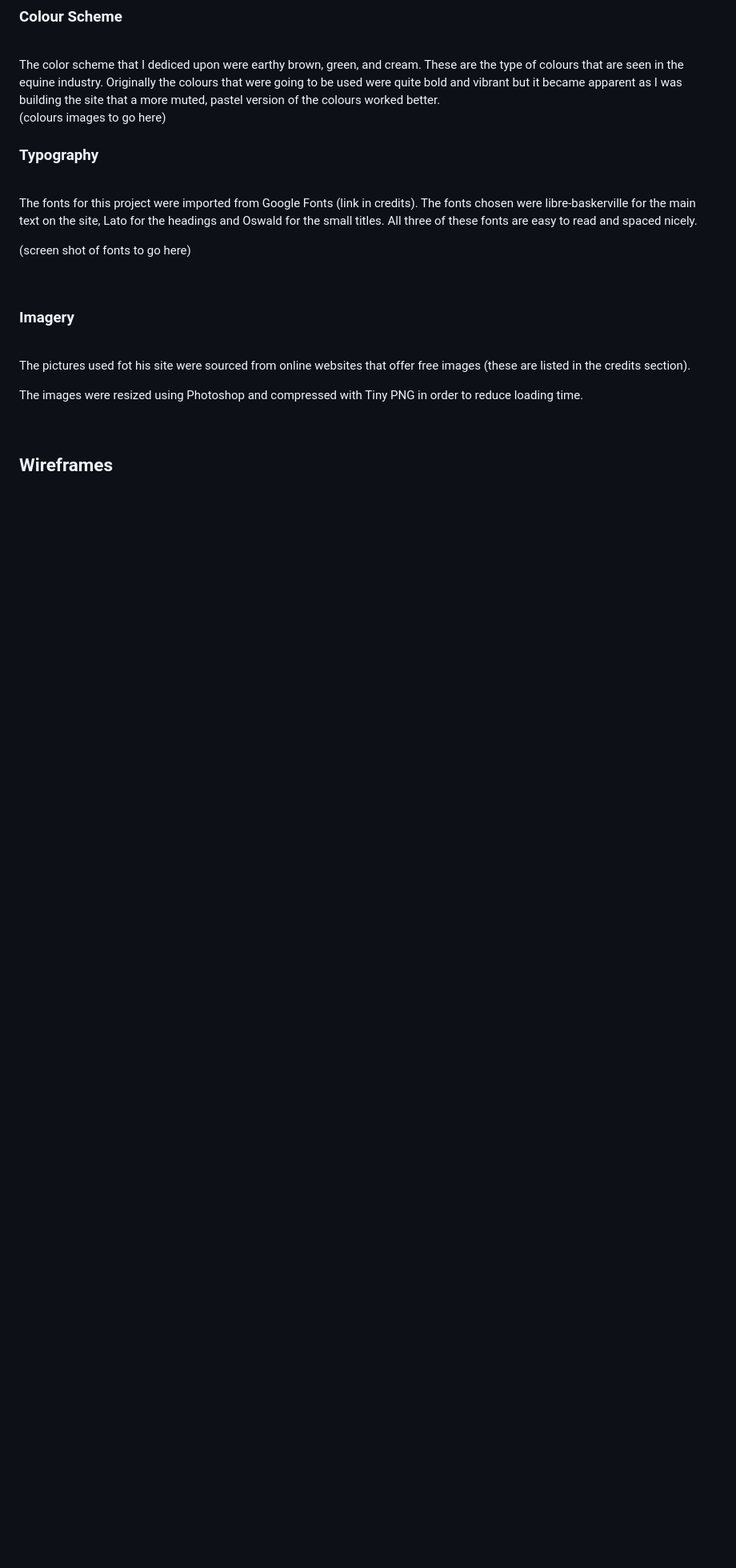
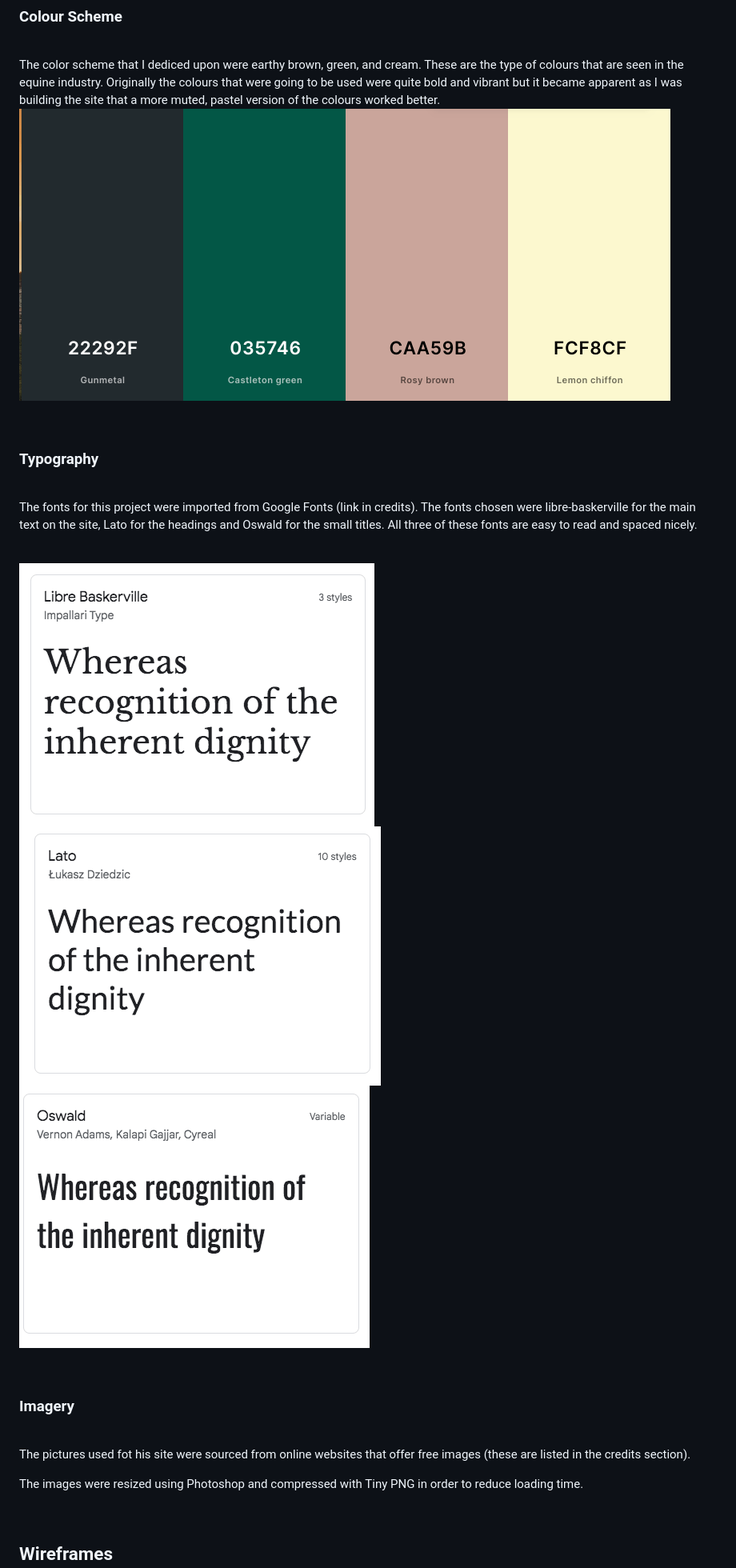
Before and after one commit to louisejones101/Radstone-livery-stables-Milestone1, a Markdown page: README.md, the part around the change printed below. Shown: that part at 80% size. Rendered like a GitHub page; blank space fills up the shorter version.

Commit message:
colour palette and font screen shot images added to README

```diff
--- a/README.md
+++ b/README.md
@@ -117,7 +117,8 @@ The goal of the website is to allow potential users of the stables to take a loo
 The color scheme that I dediced upon were earthy brown, green, and cream.  These are the type of colours that are seen in the equine industry.  Originally the colours that were going to be used were quite bold and vibrant but it became apparent as I was building the site that a more muted, pastel version of the colours worked better.
 
 <br>
-(colours images to go here)
+
+![Colour Pallete](assets/read-me-images/colourpalette.png)
 
 <br>
 
@@ -125,10 +126,11 @@ The color scheme that I dediced upon were earthy brown, green, and cream.  These
 
 <br>
 
-The fonts for this project were imported from Google Fonts (link in credits).  The fonts chosen were libre-baskerville for the main text on the site, Lato for the headings and Oswald for the small titles.
- All three of these fonts are easy to read and spaced nicely.
+The fonts for this project were imported from Google Fonts (link in credits).  The fonts chosen were libre-baskerville for the main text on the site, Lato for the headings and Oswald for the small titles. All three of these fonts are easy to read and spaced nicely.
 
-(screen shot of fonts to go here)
+<br>
+
+![libre-Baskerville Font](assets/read-me-images/Librebaskerville.png)![Lato Font](assets/read-me-images/Latp.png)![Oswald Font](assets/read-me-images/oswald.png)
 
 <br>
 
```
Also changed, not shown: other parts of README.md (+2 -0 lines).
